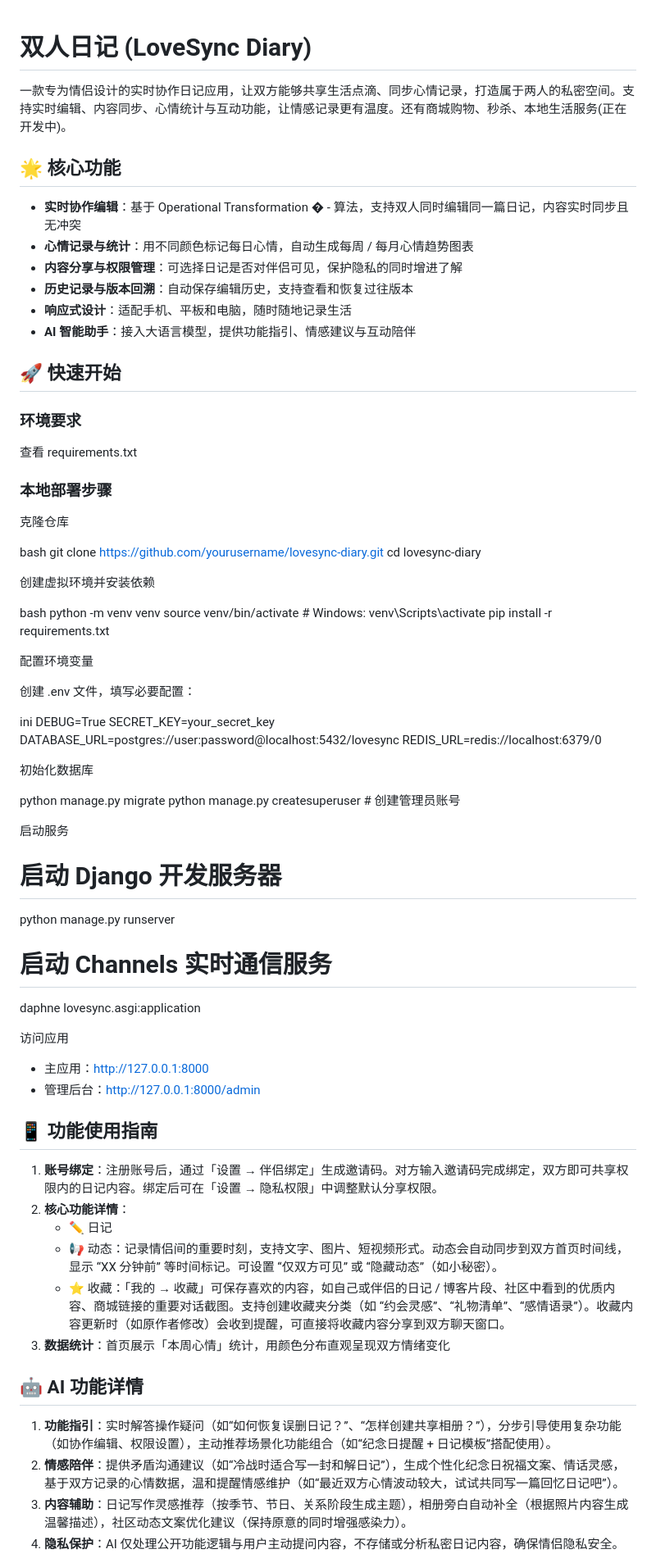
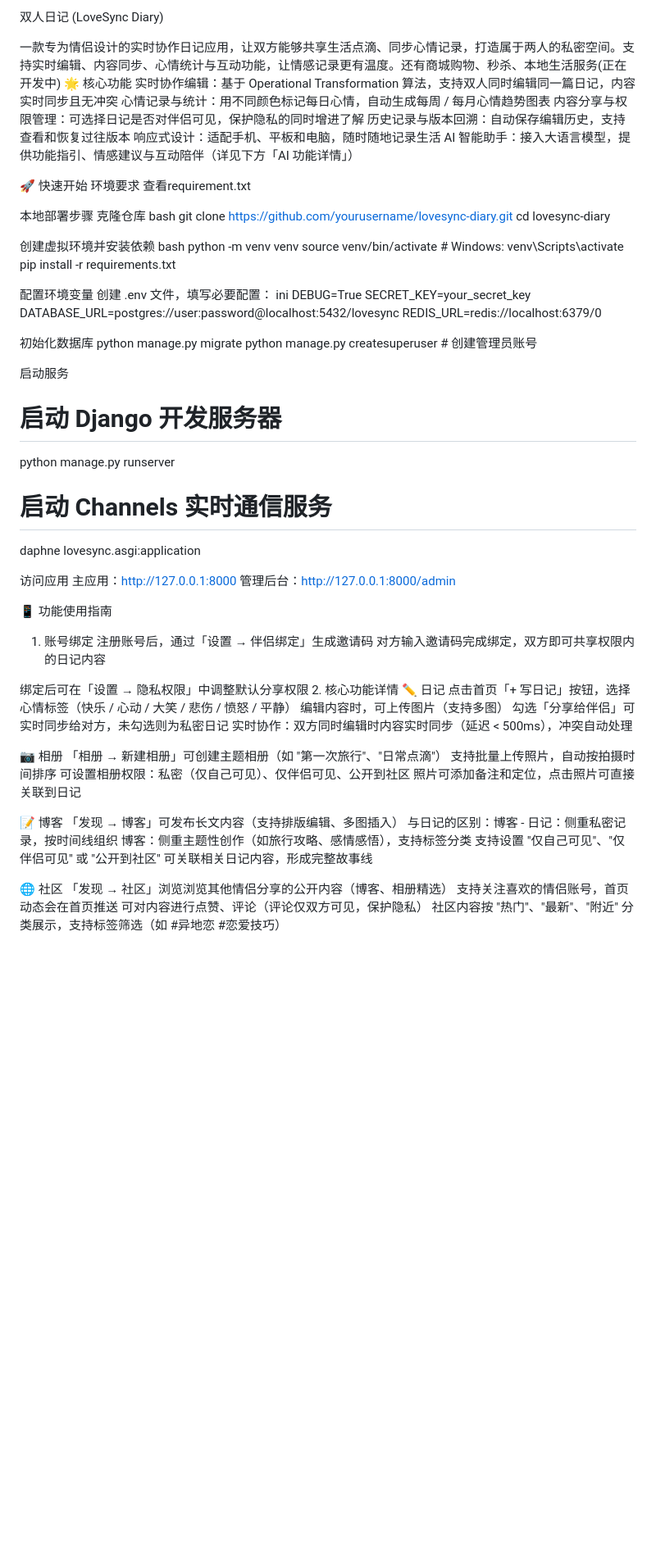
Before and after one commit to WENdaoshui-shou/LoveSync_Diary, a Markdown page: README.md, the part around the change printed below. Shown: that part at 82% size. GitHub-like rendering; blank space fills up the shorter version.

Commit message:
update README.md.
Signed-off-by: 文刀水寿 <18700222185@163.com>

```diff
--- a/README.md
+++ b/README.md
@@ -1,43 +1,33 @@
+双人日记 (LoveSync Diary)
 
+一款专为情侣设计的实时协作日记应用，让双方能够共享生活点滴、同步心情记录，打造属于两人的私密空间。支持实时编辑、内容同步、心情统计与互动功能，让情感记录更有温度。还有商城购物、秒杀、本地生活服务(正在开发中)
+🌟
+核心功能
+实时协作编辑：基于 Operational Transformation 算法，支持双人同时编辑同一篇日记，内容实时同步且无冲突
+心情记录与统计：用不同颜色标记每日心情，自动生成每周 / 每月心情趋势图表
+内容分享与权限管理：可选择日记是否对伴侣可见，保护隐私的同时增进了解
+历史记录与版本回溯：自动保存编辑历史，支持查看和恢复过往版本
+响应式设计：适配手机、平板和电脑，随时随地记录生活
+AI 智能助手：接入大语言模型，提供功能指引、情感建议与互动陪伴（详见下方「AI 功能详情」）
 
-# 双人日记 (LoveSync Diary)
+🚀 快速开始
+环境要求
+查看requirement.txt
 
-一款专为情侣设计的实时协作日记应用，让双方能够共享生活点滴、同步心情记录，打造属于两人的私密空间。支持实时编辑、内容同步、心情统计与互动功能，让情感记录更有温度。还有商城购物、秒杀、本地生活服务(正在开发中)。
-
-## 🌟 核心功能
-
-- **实时协作编辑**：基于 Operational Transformation � - 算法，支持双人同时编辑同一篇日记，内容实时同步且无冲突
-- **心情记录与统计**：用不同颜色标记每日心情，自动生成每周 / 每月心情趋势图表
-- **内容分享与权限管理**：可选择日记是否对伴侣可见，保护隐私的同时增进了解
-- **历史记录与版本回溯**：自动保存编辑历史，支持查看和恢复过往版本
-- **响应式设计**：适配手机、平板和电脑，随时随地记录生活
-- **AI 智能助手**：接入大语言模型，提供功能指引、情感建议与互动陪伴
-
-## 🚀 快速开始
-
-### 环境要求
-
-查看 requirements.txt
-
-### 本地部署步骤
-
+本地部署步骤
 克隆仓库
-
 bash
 git clone https://github.com/yourusername/lovesync-diary.git
 cd lovesync-diary
 
 创建虚拟环境并安装依赖
-
 bash
 python -m venv venv
 source venv/bin/activate  # Windows: venv\Scripts\activate
 pip install -r requirements.txt
 
 配置环境变量
-
 创建 .env 文件，填写必要配置：
-
 ini
 DEBUG=True
 SECRET_KEY=your_secret_key
@@ -45,12 +35,10 @@ DATABASE_URL=postgres://user:password@localhost:5432/lovesync
 REDIS_URL=redis://localhost:6379/0
 
 初始化数据库
-
 python manage.py migrate
 python manage.py createsuperuser  # 创建管理员账号
 
 启动服务
-
 # 启动 Django 开发服务器
 python manage.py runserver
 
@@ -58,23 +46,38 @@ python manage.py runserver
 daphne lovesync.asgi:application
 
 访问应用
+主应用：http://127.0.0.1:8000
+管理后台：http://127.0.0.1:8000/admin
 
-- 主应用：http://127.0.0.1:8000
-- 管理后台：http://127.0.0.1:8000/admin
+📱 功能使用指南
+1. 账号绑定
+注册账号后，通过「设置 → 伴侣绑定」生成邀请码
+对方输入邀请码完成绑定，双方即可共享权限内的日记内容
 
-## 📱 功能使用指南
+绑定后可在「设置 → 隐私权限」中调整默认分享权限
+2. 核心功能详情
+✏️ 日记
+点击首页「+ 写日记」按钮，选择心情标签（快乐 / 心动 / 大笑 / 悲伤 / 愤怒 / 平静）
+编辑内容时，可上传图片（支持多图）
+勾选「分享给伴侣」可实时同步给对方，未勾选则为私密日记
+实时协作：双方同时编辑时内容实时同步（延迟 < 500ms），冲突自动处理
 
-1. **账号绑定**：注册账号后，通过「设置 → 伴侣绑定」生成邀请码。对方输入邀请码完成绑定，双方即可共享权限内的日记内容。绑定后可在「设置 → 隐私权限」中调整默认分享权限。
-2. **核心功能详情**：
-   - ✏️ 日记
-   - 📢 动态：记录情侣间的重要时刻，支持文字、图片、短视频形式。动态会自动同步到双方首页时间线，显示 “XX 分钟前” 等时间标记。可设置 “仅双方可见” 或 “隐藏动态”（如小秘密）。
-   - ⭐ 收藏：「我的 → 收藏」可保存喜欢的内容，如自己或伴侣的日记 / 博客片段、社区中看到的优质内容、商城链接的重要对话截图。支持创建收藏夹分类（如 “约会灵感”、“礼物清单”、“感情语录”）。收藏内容更新时（如原作者修改）会收到提醒，可直接将收藏内容分享到双方聊天窗口。
-3. **数据统计**：首页展示「本周心情」统计，用颜色分布直观呈现双方情绪变化
+📷 相册
+「相册 → 新建相册」可创建主题相册（如 "第一次旅行"、"日常点滴"）
+支持批量上传照片，自动按拍摄时间排序
+可设置相册权限：私密（仅自己可见）、仅伴侣可见、公开到社区
+照片可添加备注和定位，点击照片可直接关联到日记
 
-## 🤖 AI 功能详情
+📝 博客
+「发现 → 博客」可发布长文内容（支持排版编辑、多图插入）
+与日记的区别：博客 - 日记：侧重私密记录，按时间线组织
+博客：侧重主题性创作（如旅行攻略、感情感悟），支持标签分类
+支持设置 "仅自己可见"、"仅伴侣可见" 或 "公开到社区"
+可关联相关日记内容，形成完整故事线
 
-1. **功能指引**：实时解答操作疑问（如“如何恢复误删日记？”、“怎样创建共享相册？”），分步引导使用复杂功能（如协作编辑、权限设置），主动推荐场景化功能组合（如“纪念日提醒 + 日记模板”搭配使用）。
-2. **情感陪伴**：提供矛盾沟通建议（如“冷战时适合写一封和解日记”），生成个性化纪念日祝福文案、情话灵感，基于双方记录的心情数据，温和提醒情感维护（如“最近双方心情波动较大，试试共同写一篇回忆日记吧”）。
-3. **内容辅助**：日记写作灵感推荐（按季节、节日、关系阶段生成主题），相册旁白自动补全（根据照片内容生成温馨描述），社区动态文案优化建议（保持原意的同时增强感染力）。
-4. **隐私保护**：AI 仅处理公开功能逻辑与用户主动提问内容，不存储或分析私密日记内容，确保情侣隐私安全。
+🌐 社区
+「发现 → 社区」浏览浏览其他情侣分享的公开内容（博客、相册精选）
+支持关注喜欢的情侣账号，首页动态会在首页推送
+可对内容进行点赞、评论（评论仅双方可见，保护隐私）
+社区内容按 "热门"、"最新"、"附近" 分类展示，支持标签筛选（如 #异地恋 #恋爱技巧）
 
```
Also changed, not shown: other parts of README.md (+72 -13 lines).
